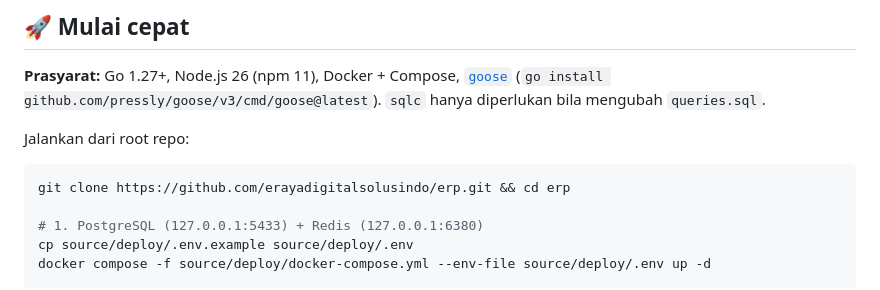
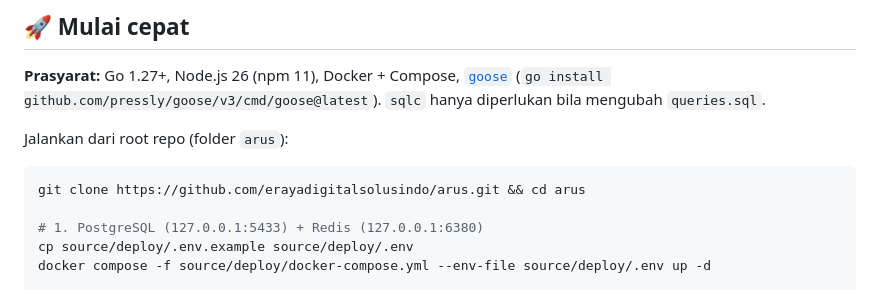
Before and after one commit to erayadigitalsolusindo/arus, a Markdown page: README.md, the part around the change. GitHub-like rendering.

Commit message:
Docs: URL clone README ke repo baru erayadigitalsolusindo/arus

````diff
--- a/README.md
+++ b/README.md
@@ -142,10 +142,10 @@ flowchart LR
 
 **Prasyarat:** Go 1.27+, Node.js 26 (npm 11), Docker + Compose, [`goose`](https://github.com/pressly/goose) (`go install github.com/pressly/goose/v3/cmd/goose@latest`). `sqlc` hanya diperlukan bila mengubah `queries.sql`.
 
-Jalankan dari root repo:
+Jalankan dari root repo (folder `arus`):
 
 ```bash
-git clone https://github.com/erayadigitalsolusindo/erp.git && cd erp
+git clone https://github.com/erayadigitalsolusindo/arus.git && cd arus
 
 # 1. PostgreSQL (127.0.0.1:5433) + Redis (127.0.0.1:6380)
 cp source/deploy/.env.example source/deploy/.env
````
